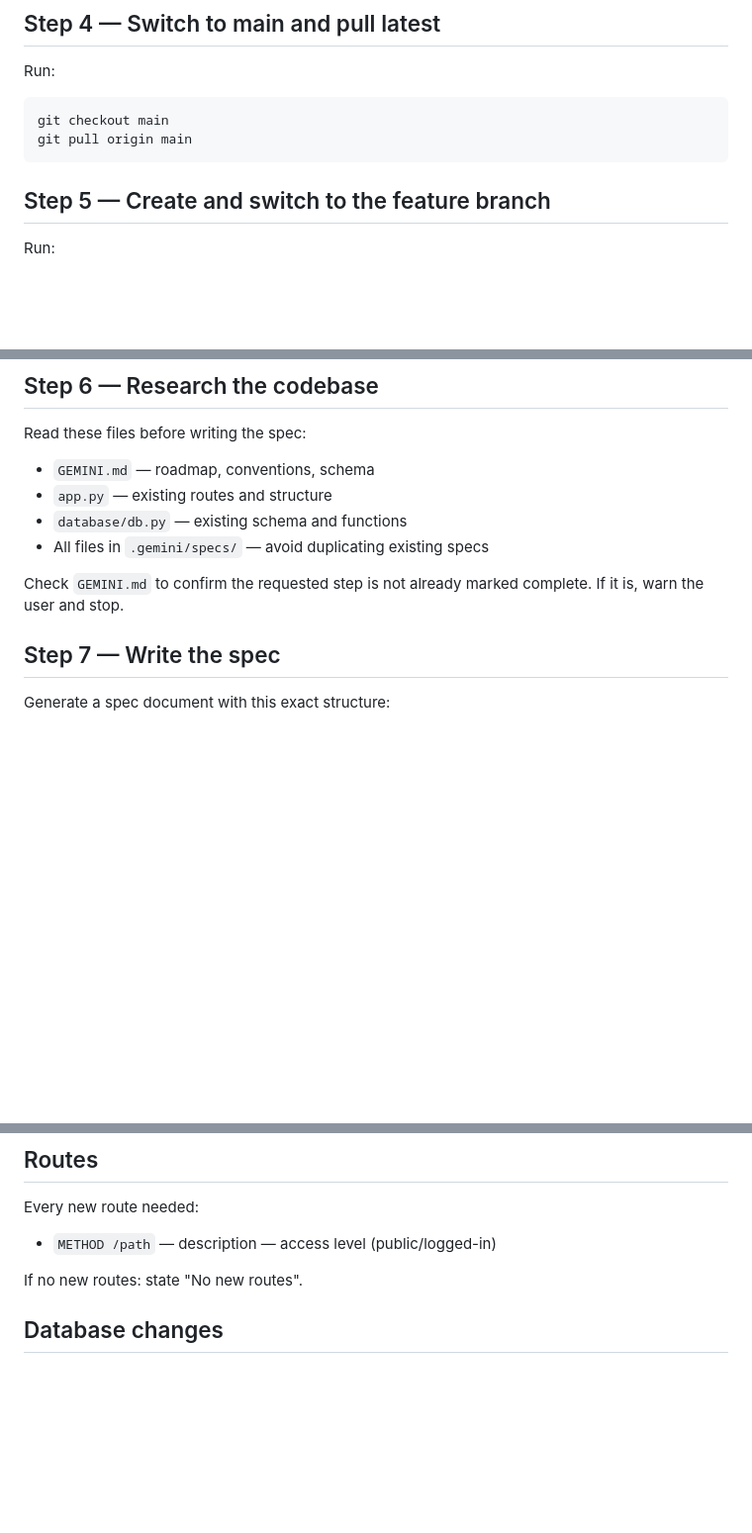
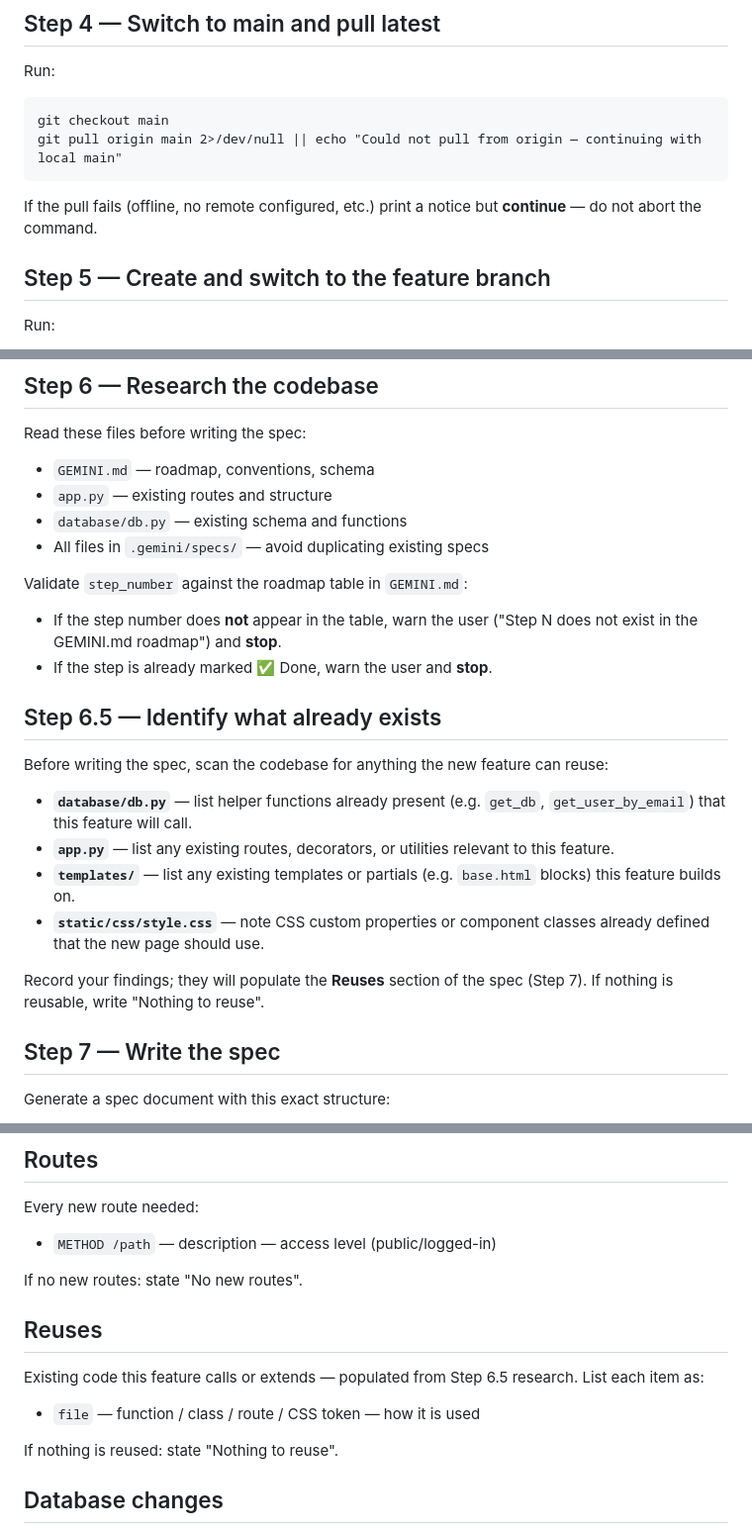
Before and after one commit to PK-SANGAMESWAR/Spendly-An-app-made-with-AI, a Markdown page: .gemini/commands/create-spec.md, 3 parts joined by grey strips. Shown at 99% size. GitHub-like rendering; blank space fills up the shorter version.

Commit message:
updated create-specs

````diff
--- a/.gemini/commands/create-spec.md
+++ b/.gemini/commands/create-spec.md
@@ -44,8 +44,10 @@ If `branch_name` is already taken, append a number:
 Run:
 ```
 git checkout main
-git pull origin main
+git pull origin main 2>/dev/null || echo "Could not pull from origin — continuing with local main"
 ```
+If the pull fails (offline, no remote configured, etc.) print a
+notice but **continue** — do not abort the command.
 
 ## Step 5 — Create and switch to the feature branch
 Run:
@@ -60,8 +62,25 @@ Read these files before writing the spec:
 - `database/db.py` — existing schema and functions
 - All files in `.gemini/specs/` — avoid duplicating existing specs
 
-Check `GEMINI.md` to confirm the requested step is not already
-marked complete. If it is, warn the user and stop.
+Validate `step_number` against the roadmap table in `GEMINI.md`:
+- If the step number does **not** appear in the table, warn the user
+  ("Step N does not exist in the GEMINI.md roadmap") and **stop**.
+- If the step is already marked ✅ Done, warn the user and **stop**.
+
+## Step 6.5 — Identify what already exists
+Before writing the spec, scan the codebase for anything the new
+feature can reuse:
+- **`database/db.py`** — list helper functions already present
+  (e.g. `get_db`, `get_user_by_email`) that this feature will call.
+- **`app.py`** — list any existing routes, decorators, or utilities
+  relevant to this feature.
+- **`templates/`** — list any existing templates or partials
+  (e.g. `base.html` blocks) this feature builds on.
+- **`static/css/style.css`** — note CSS custom properties or
+  component classes already defined that the new page should use.
+
+Record your findings; they will populate the **Reuses** section
+of the spec (Step 7). If nothing is reusable, write "Nothing to reuse".
 
 ## Step 7 — Write the spec
 Generate a spec document with this exact structure:
@@ -81,6 +100,13 @@ Every new route needed:
 - `METHOD /path` — description — access level (public/logged-in)
 
 If no new routes: state "No new routes".
+
+## Reuses
+Existing code this feature calls or extends — populated from
+Step 6.5 research. List each item as:
+- `file` — function / class / route / CSS token — how it is used
+
+If nothing is reused: state "Nothing to reuse".
 
 ## Database changes
 Any new tables, columns, or constraints needed.
````
Also changed, not shown: other parts of .gemini/commands/create-spec.md (+1 -1 lines).
